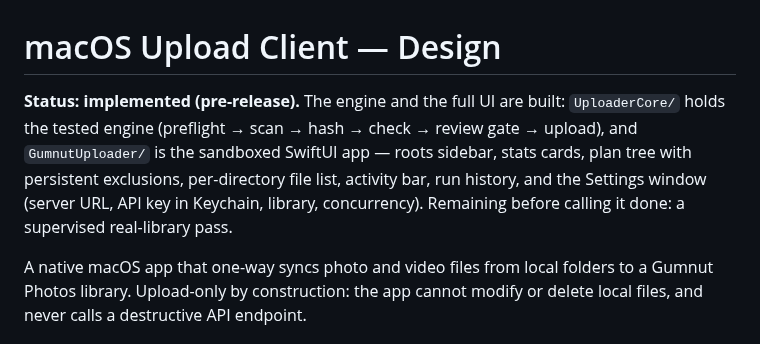
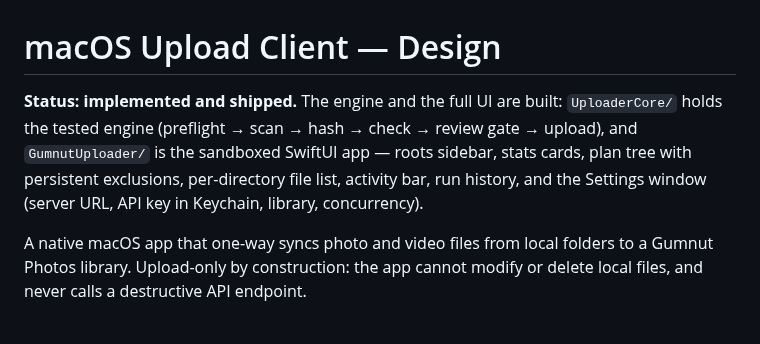
Before and after one commit to gumnut-ai/demos, a Markdown page: macos-upload-client/docs/DESIGN.md, the part around the change. Drawn GitHub-style.

```diff
--- a/macos-upload-client/docs/DESIGN.md
+++ b/macos-upload-client/docs/DESIGN.md
@@ -1,12 +1,11 @@
 # macOS Upload Client — Design
 
-**Status: implemented (pre-release).** The engine and the full UI are
+**Status: implemented and shipped.** The engine and the full UI are
 built: `UploaderCore/` holds the tested engine (preflight → scan → hash
 → check → review gate → upload), and `GumnutUploader/` is the sandboxed
 SwiftUI app — roots sidebar, stats cards, plan tree with persistent
 exclusions, per-directory file list, activity bar, run history, and the
 Settings window (server URL, API key in Keychain, library, concurrency).
-Remaining before calling it done: a supervised real-library pass.
 
 A native macOS app that one-way syncs photo and video files from local
 folders to a Gumnut Photos library. Upload-only by construction: the app
```
Also changed, not shown: macos-upload-client/README.md (+103 -28 lines), macos-upload-client/screenshots/GumnutUploaderScreenshot.png (added).
